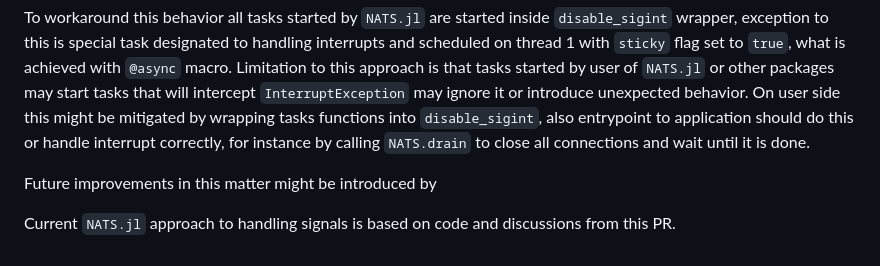
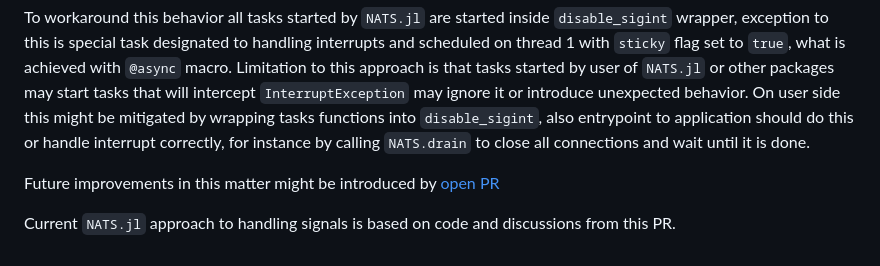
Before and after one commit to jakubwro/NATS.jl, a Markdown page: docs/src/index.md, the part around the change. GitHub-like rendering.

Commit message:
fix link

```diff
--- a/docs/src/index.md
+++ b/docs/src/index.md
@@ -29,6 +29,6 @@ There are several issues with Julia if it comes to handling signals:
 To workaround this behavior all tasks started by `NATS.jl` are started inside `disable_sigint` wrapper, exception to this is special task designated to handling interrupts and scheduled on thread 1 with `sticky` flag set to `true`, what is achieved with `@async` macro.
 Limitation to this approach is that tasks started by user of `NATS.jl` or other packages may start tasks that will intercept `InterruptException` may ignore it or introduce unexpected behavior. On user side this might be mitigated by wrapping tasks functions into `disable_sigint`, also entrypoint to application should do this or handle interrupt correctly, for instance by calling `NATS.drain` to close all connections and wait until it is done.
 
-Future improvements in this matter might be introduced by [](https://github.com/JuliaLang/julia/pull/49541)
+Future improvements in this matter might be introduced by [open PR](https://github.com/JuliaLang/julia/pull/49541)
 
 Current `NATS.jl` approach to handling signals is based on code and discussions from this PR.
```
